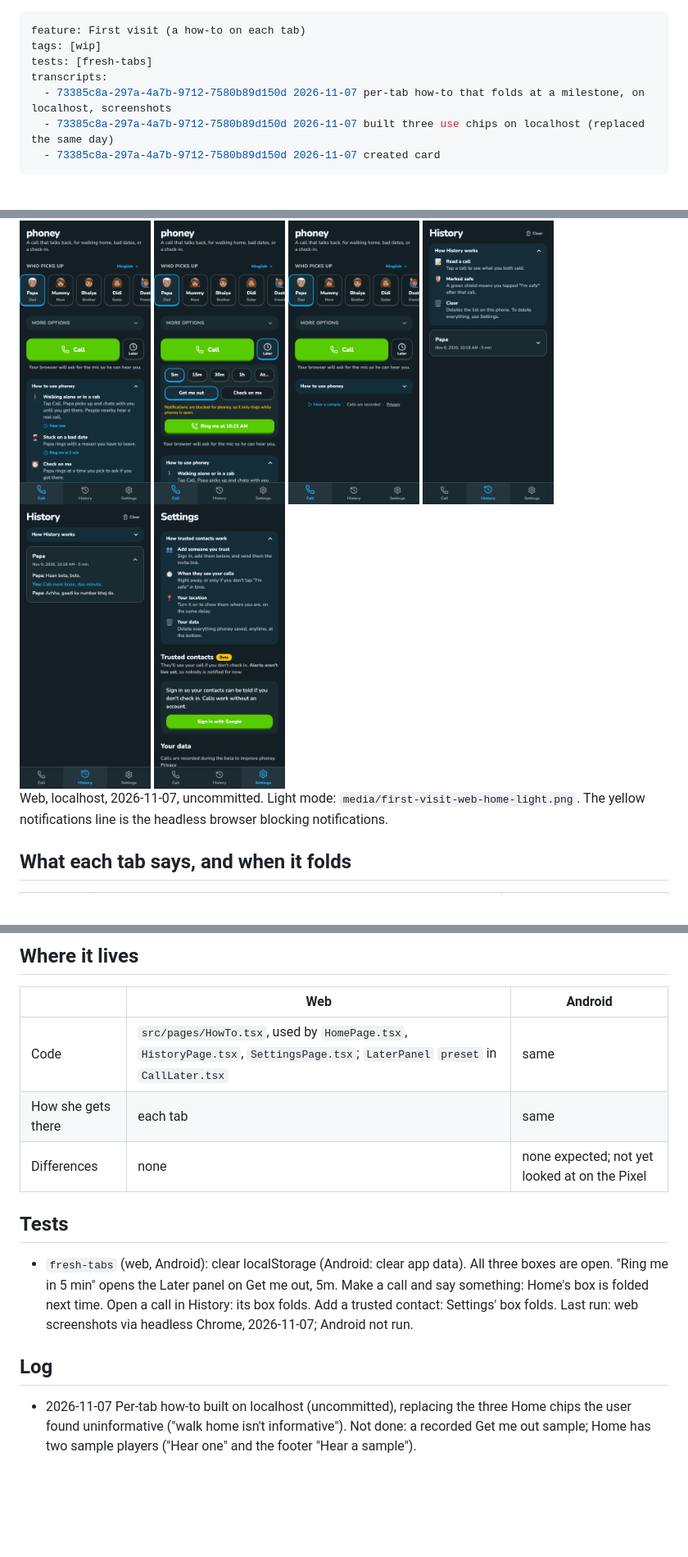
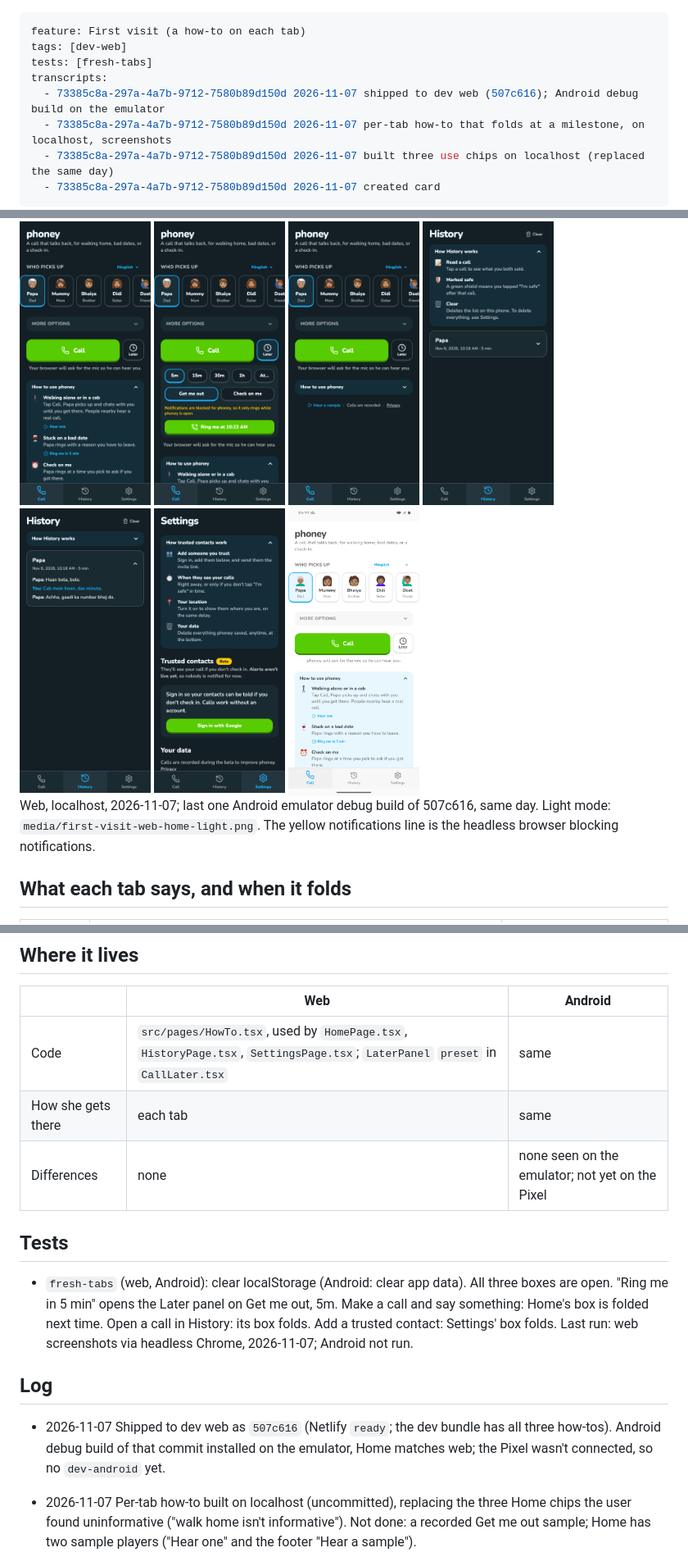
Before and after one commit to avijit-thawani/pahunchi, a Markdown page: kanban/first-visit.md, 3 parts joined by grey strips. Shown at 82% size. Rendered like a GitHub page; pictures changed too: kanban/media/first-visit-android-home.png (added); blank space fills up the shorter version.

Commit message:
kanban first-visit: on dev web (f7933c6), Android emulator screenshot

```diff
--- a/kanban/first-visit.md
+++ b/kanban/first-visit.md
@@ -1,8 +1,9 @@
 ---
 feature: First visit (a how-to on each tab)
-tags: [wip]
+tags: [dev-web]
 tests: [fresh-tabs]
 transcripts:
+  - 73385c8a-297a-4a7b-9712-7580b89d150d 2026-11-07 shipped to dev web (507c616); Android debug build on the emulator
   - 73385c8a-297a-4a7b-9712-7580b89d150d 2026-11-07 per-tab how-to that folds at a milestone, on localhost, screenshots
   - 73385c8a-297a-4a7b-9712-7580b89d150d 2026-11-07 built three use chips on localhost (replaced the same day)
   - 73385c8a-297a-4a7b-9712-7580b89d150d 2026-11-07 created card
@@ -20,8 +21,9 @@ A newcomer should see what phoney is for, including the uses that aren't obvious
 <img src="media/first-visit-web-history.png" width="160" alt="History, open">
 <img src="media/first-visit-web-history-folded.png" width="160" alt="History after opening a call: folded">
 <img src="media/first-visit-web-settings.png" width="160" alt="Settings, open">
+<img src="media/first-visit-android-home.png" width="160" alt="Android emulator Home, light mode">
 
-Web, localhost, 2026-11-07, uncommitted. Light mode: `media/first-visit-web-home-light.png`. The yellow notifications line is the headless browser blocking notifications.
+Web, localhost, 2026-11-07; last one Android emulator debug build of 507c616, same day. Light mode: `media/first-visit-web-home-light.png`. The yellow notifications line is the headless browser blocking notifications.
 
 ## What each tab says, and when it folds
 
@@ -41,7 +43,7 @@ Earlier pass: [UX review of phoney](9149ac6f-40c6-463b-b8dd-2cf6be13ea6e).
 |---|---|---|
 | Code | `src/pages/HowTo.tsx`, used by `HomePage.tsx`, `HistoryPage.tsx`, `SettingsPage.tsx`; `LaterPanel` `preset` in `CallLater.tsx` | same |
 | How she gets there | each tab | same |
-| Differences | none | none expected; not yet looked at on the Pixel |
+| Differences | none | none seen on the emulator; not yet on the Pixel |
 
 ## Tests
 
@@ -49,5 +51,7 @@ Earlier pass: [UX review of phoney](9149ac6f-40c6-463b-b8dd-2cf6be13ea6e).
 
 ## Log
 
+- 2026-11-07 Shipped to dev web as `507c616` (Netlify `ready`; the dev bundle has all three how-tos). Android debug build of that commit installed on the emulator, Home matches web; the Pixel wasn't connected, so no `dev-android` yet.
+
 - 2026-11-07 Per-tab how-to built on localhost (uncommitted), replacing the three Home chips the user found uninformative ("walk home isn't informative"). Not done: a recorded Get me out sample; Home has two sample players ("Hear one" and the footer "Hear a sample").
 - 2026-11-07 card created: "get me out of bad date or check on me isn't obvious to people".
```
